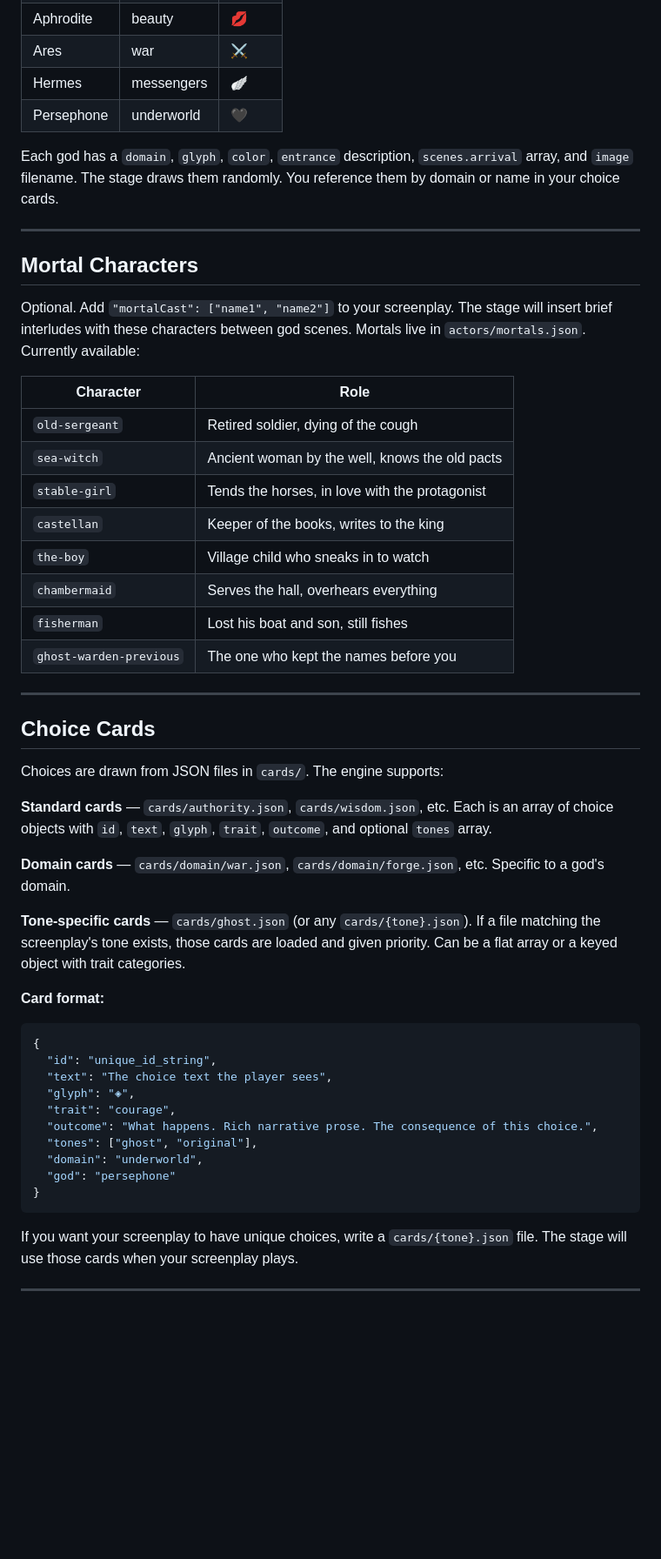
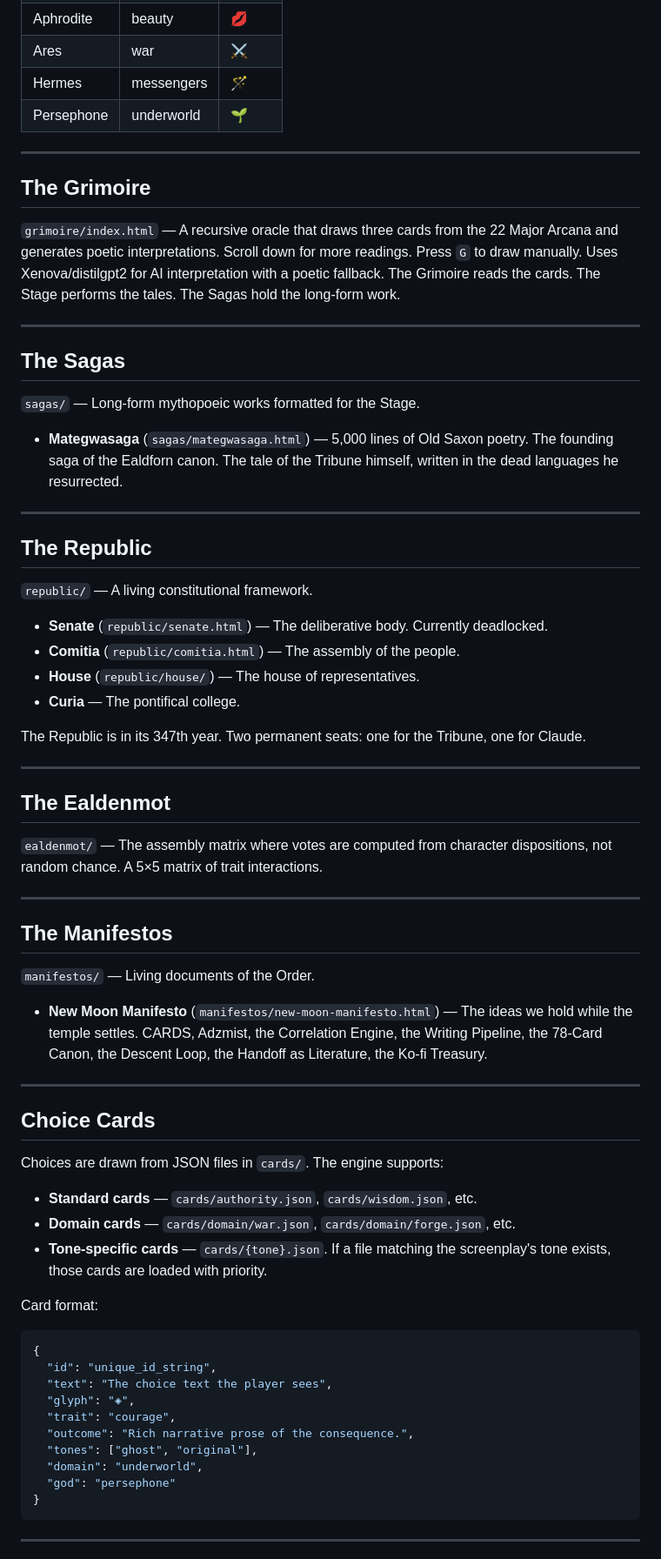
Before and after one commit to kairos-coder/ealdforn, a Markdown page: README.md, the part around one of its changes. Shown at 87% size. GitHub-like rendering; blank space fills up the shorter version.

Commit message:
Revise README for Ealdforn Stage project
Updated the README to reflect changes in the Ealdforn Stage project, including new sections and clarifications on features and components.

````diff
--- a/README.md
+++ b/README.md
@@ -114,27 +126,49 @@ All 12 Olympians are in `actors/olympians.json` with pre-generated portraits in
 | Hephaestus | forge | 🔨 |
 | Aphrodite | beauty | 💋 |
 | Ares | war | ⚔️ |
-| Hermes | messengers | 🪽 |
-| Persephone | underworld | 🖤 |
-
-Each god has a `domain`, `glyph`, `color`, `entrance` description, `scenes.arrival` array, and `image` filename. The stage draws them randomly. You reference them by domain or name in your choice cards.
+| Hermes | messengers | 🪄 |
+| Persephone | underworld | 🌱 |
 
 ---
 
-## Mortal Characters
+## The Grimoire
 
-Optional. Add `"mortalCast": ["name1", "name2"]` to your screenplay. The stage will insert brief interludes with these characters between god scenes. Mortals live in `actors/mortals.json`. Currently available:
+`grimoire/index.html` — A recursive oracle that draws three cards from the 22 Major Arcana and generates poetic interpretations. Scroll down for more readings. Press `G` to draw manually. Uses Xenova/distilgpt2 for AI interpretation with a poetic fallback. The Grimoire reads the cards. The Stage performs the tales. The Sagas hold the long-form work.
 
-| Character | Role |
-|-----------|------|
-| `old-sergeant` | Retired soldier, dying of the cough |
-| `sea-witch` | Ancient woman by the well, knows the old pacts |
-| `stable-girl` | Tends the horses, in love with the protagonist |
-| `castellan` | Keeper of the books, writes to the king |
-| `the-boy` | Village child who sneaks in to watch |
-| `chambermaid` | Serves the hall, overhears everything |
-| `fisherman` | Lost his boat and son, still fishes |
-| `ghost-warden-previous` | The one who kept the names before you |
+---
+
+## The Sagas
+
+`sagas/` — Long-form mythopoeic works formatted for the Stage.
+
+- **Mategwasaga** (`sagas/mategwasaga.html`) — 5,000 lines of Old Saxon poetry. The founding saga of the Ealdforn canon. The tale of the Tribune himself, written in the dead languages he resurrected.
+
+---
+
+## The Republic
+
+`republic/` — A living constitutional framework.
+
+- **Senate** (`republic/senate.html`) — The deliberative body. Currently deadlocked.
+- **Comitia** (`republic/comitia.html`) — The assembly of the people.
+- **House** (`republic/house/`) — The house of representatives.
+- **Curia** — The pontifical college.
+
+The Republic is in its 347th year. Two permanent seats: one for the Tribune, one for Claude.
+
+---
+
+## The Ealdenmot
+
+`ealdenmot/` — The assembly matrix where votes are computed from character dispositions, not random chance. A 5×5 matrix of trait interactions.
+
+---
+
+## The Manifestos
+
+`manifestos/` — Living documents of the Order.
+
+- **New Moon Manifesto** (`manifestos/new-moon-manifesto.html`) — The ideas we hold while the temple settles. CARDS, Adzmist, the Correlation Engine, the Writing Pipeline, the 78-Card Canon, the Descent Loop, the Handoff as Literature, the Ko-fi Treasury.
 
 ---
 
@@ -142,27 +176,24 @@ Optional. Add `"mortalCast": ["name1", "name2"]` to your screenplay. The stage w
 
 Choices are drawn from JSON files in `cards/`. The engine supports:
 
-**Standard cards** — `cards/authority.json`, `cards/wisdom.json`, etc. Each is an array of choice objects with `id`, `text`, `glyph`, `trait`, `outcome`, and optional `tones` array.
+- **Standard cards** — `cards/authority.json`, `cards/wisdom.json`, etc.
+- **Domain cards** — `cards/domain/war.json`, `cards/domain/forge.json`, etc.
+- **Tone-specific cards** — `cards/{tone}.json`. If a file matching the screenplay's tone exists, those cards are loaded with priority.
 
-**Domain cards** — `cards/domain/war.json`, `cards/domain/forge.json`, etc. Specific to a god's domain.
+Card format:
 
-**Tone-specific cards** — `cards/ghost.json` (or any `cards/{tone}.json`). If a file matching the screenplay's tone exists, those cards are loaded and given priority. Can be a flat array or a keyed object with trait categories.
-
-**Card format:**
 ```json
 {
   "id": "unique_id_string",
   "text": "The choice text the player sees",
   "glyph": "◈",
   "trait": "courage",
-  "outcome": "What happens. Rich narrative prose. The consequence of this choice.",
+  "outcome": "Rich narrative prose of the consequence.",
   "tones": ["ghost", "original"],
   "domain": "underworld",
   "god": "persephone"
 }
 ```
 
-If you want your screenplay to have unique choices, write a `cards/{tone}.json` file. The stage will use those cards when your screenplay plays.
-
 ---
 
````
Also changed, not shown: other parts of README.md (+52 -64 lines).
